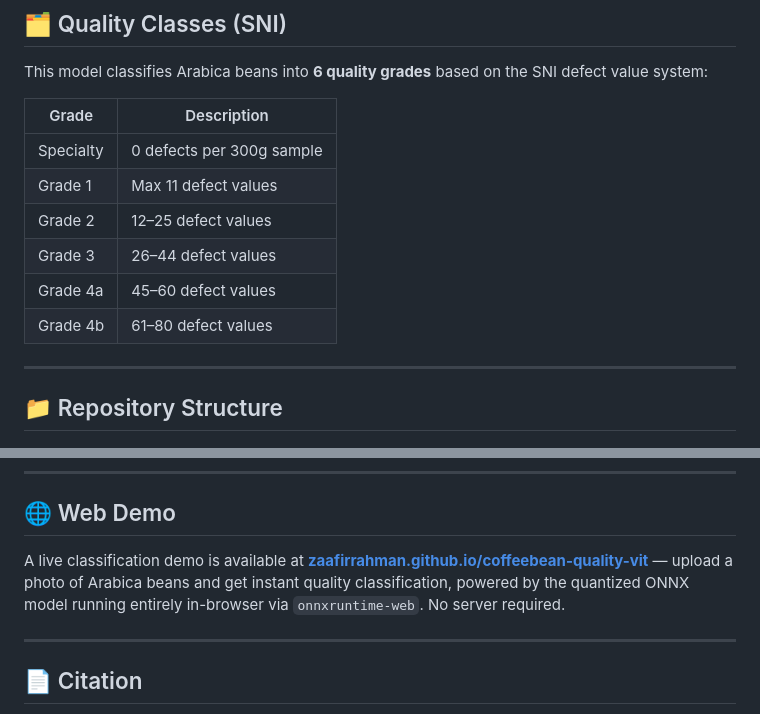
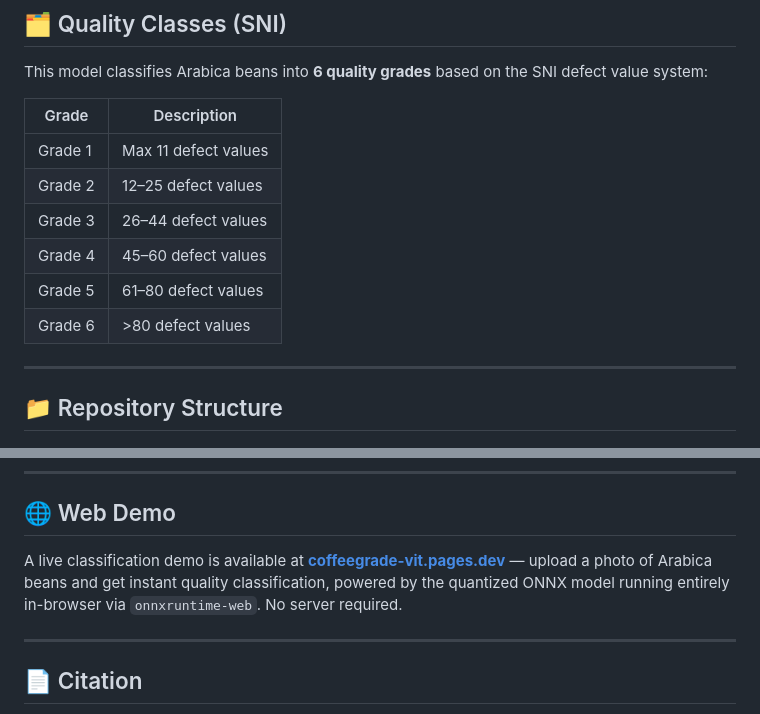
Before and after one commit to zaafirrahman/coffeebean_quality_vit, a Markdown page: README.md, 2 parts joined by grey strips. GitHub-like rendering.

```diff
--- a/README.md
+++ b/README.md
@@ -36,12 +36,12 @@ This model classifies Arabica beans into **6 quality grades** based on the SNI d
 
 | Grade | Description |
 |---|---|
-| Specialty | 0 defects per 300g sample |
 | Grade 1 | Max 11 defect values |
 | Grade 2 | 12–25 defect values |
 | Grade 3 | 26–44 defect values |
-| Grade 4a | 45–60 defect values |
-| Grade 4b | 61–80 defect values |
+| Grade 4 | 45–60 defect values |
+| Grade 5 | 61–80 defect values |
+| Grade 6 | >80 defect values |
 
 ---
 
@@ -100,7 +100,7 @@ Pillow
 
 ## 🌐 Web Demo
 
-A live classification demo is available at **[zaafirrahman.github.io/coffeebean-quality-vit](https://zaafirrahman.github.io/coffeebean-quality-vit)** — upload a photo of Arabica beans and get instant quality classification, powered by the quantized ONNX model running entirely in-browser via `onnxruntime-web`. No server required.
+A live classification demo is available at **[coffeegrade-vit.pages.dev](https://coffeegrade-vit.pages.dev/)** — upload a photo of Arabica beans and get instant quality classification, powered by the quantized ONNX model running entirely in-browser via `onnxruntime-web`. No server required.
 
 ---
 
```
Also changed, not shown: other parts of README.md (+1 -1 lines).
